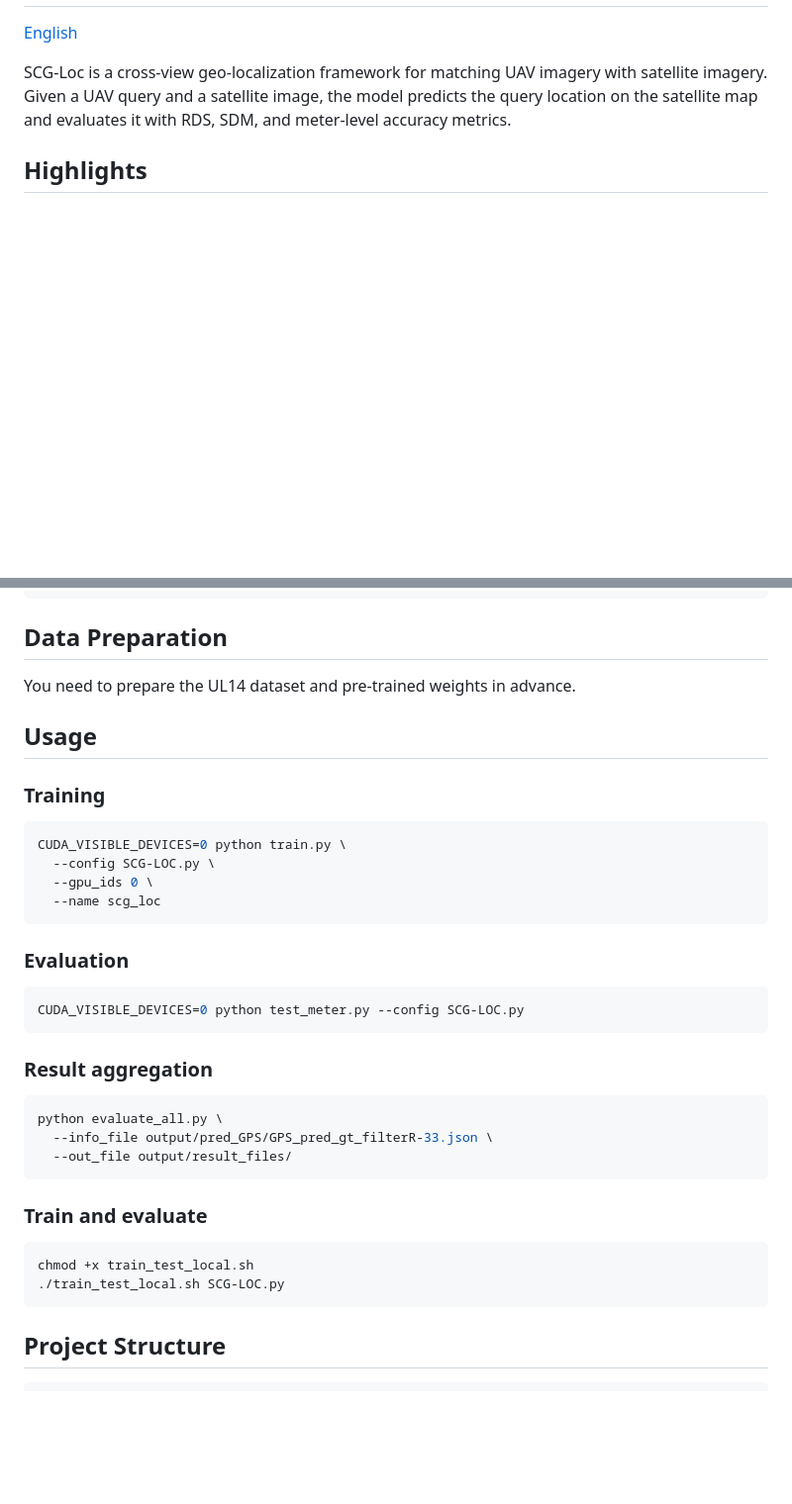
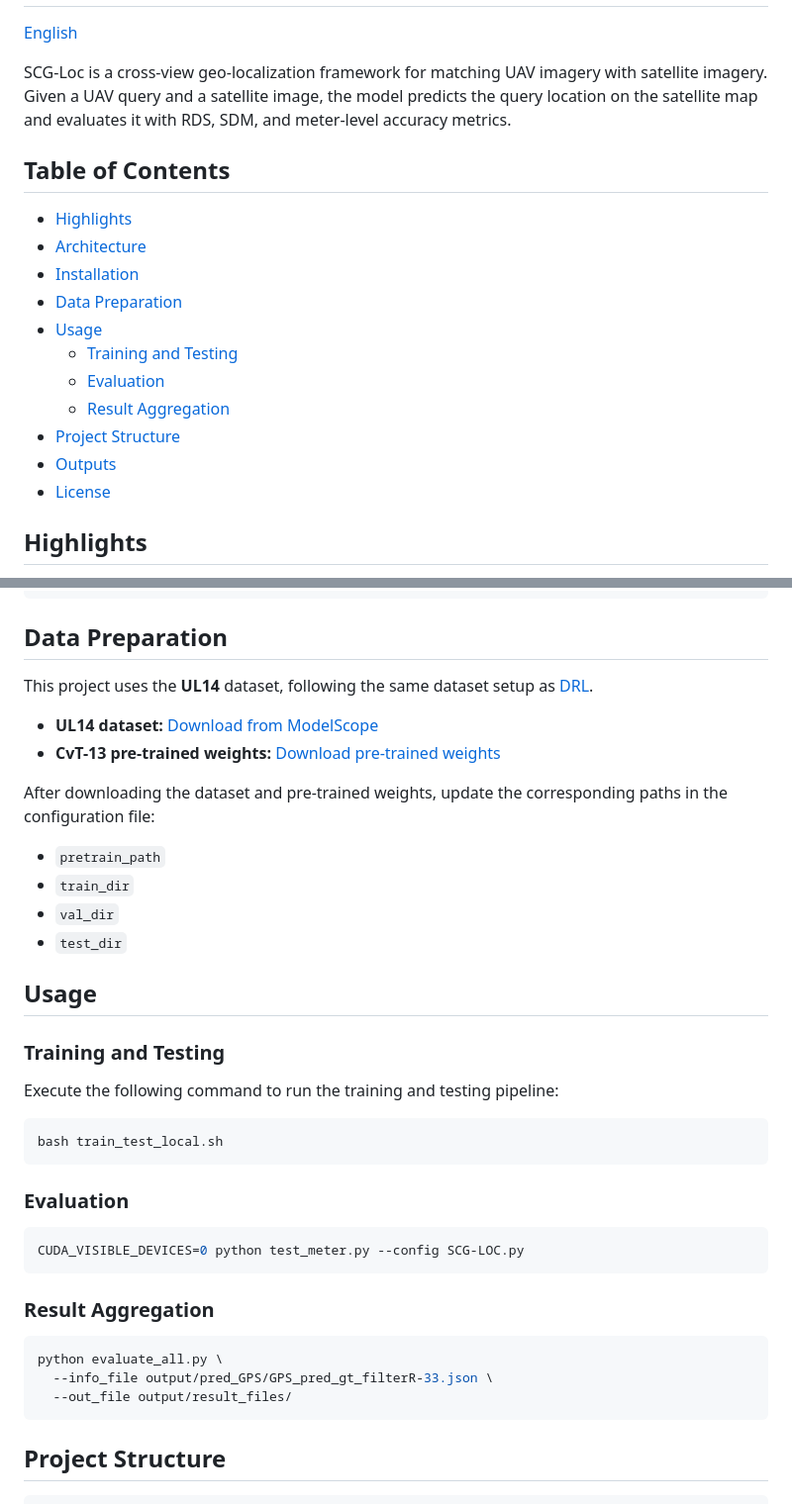
Before and after one commit to steven-wen/SCG-Loc, a Markdown page: README.md, 2 parts joined by grey strips. Shown at 99% size. GitHub-like rendering; blank space fills up the shorter version.

Commit message:
Update README with dataset and pretrained weights

````diff
--- a/README.md
+++ b/README.md
@@ -3,6 +3,21 @@
 [English](README.md)
 
 SCG-Loc is a cross-view geo-localization framework for matching UAV imagery with satellite imagery. Given a UAV query and a satellite image, the model predicts the query location on the satellite map and evaluates it with RDS, SDM, and meter-level accuracy metrics.
+
+## Table of Contents
+
+- [Highlights](#highlights)
+- [Architecture](#architecture)
+- [Installation](#installation)
+- [Data Preparation](#data-preparation)
+- [Usage](#usage)
+  - [Training and Testing](#training-and-testing)
+  - [Evaluation](#evaluation)
+  - [Result Aggregation](#result-aggregation)
+- [Project Structure](#project-structure)
+- [Outputs](#outputs)
+- [License](#license)
+
 
 ## Highlights
 
@@ -40,17 +55,25 @@ python -m pip install -r requirements.txt
 
 ## Data Preparation
 
-You need to prepare the UL14 dataset and pre-trained weights in advance.
+This project uses the **UL14** dataset, following the same dataset setup as [DRL](https://github.com/Dmmm1997/DRL).
 
+- **UL14 dataset:** [Download from ModelScope](https://modelscope.cn/datasets/dmmm997/UL14/files)
+- **CvT-13 pre-trained weights:** [Download pre-trained weights](https://seunic-my.sharepoint.cn/:u:/g/personal/230238525_seu_edu_cn/EUnD6wdRZ3hKhefxpqBsdpIBqzxzFGN7mm2rL548QZXtZw?e=YvwDFJ)
+
+After downloading the dataset and pre-trained weights, update the corresponding paths in the configuration file:
+
+- `pretrain_path`
+- `train_dir`
+- `val_dir`
+- `test_dir`
 ## Usage
 
-### Training
+### Training and Testing
+
+Execute the following command to run the training and testing pipeline:
 
 ```bash
-CUDA_VISIBLE_DEVICES=0 python train.py \
-  --config SCG-LOC.py \
-  --gpu_ids 0 \
-  --name scg_loc
+bash train_test_local.sh
 ```
 
 ### Evaluation
@@ -59,21 +82,13 @@ CUDA_VISIBLE_DEVICES=0 python train.py \
 CUDA_VISIBLE_DEVICES=0 python test_meter.py --config SCG-LOC.py
 ```
 
-### Result aggregation
+### Result Aggregation
 
 ```bash
 python evaluate_all.py \
   --info_file output/pred_GPS/GPS_pred_gt_filterR-33.json \
   --out_file output/result_files/
 ```
-
-### Train and evaluate
-
-```bash
-chmod +x train_test_local.sh
-./train_test_local.sh SCG-LOC.py
-```
-
 ## Project Structure
 
 ```text
````
